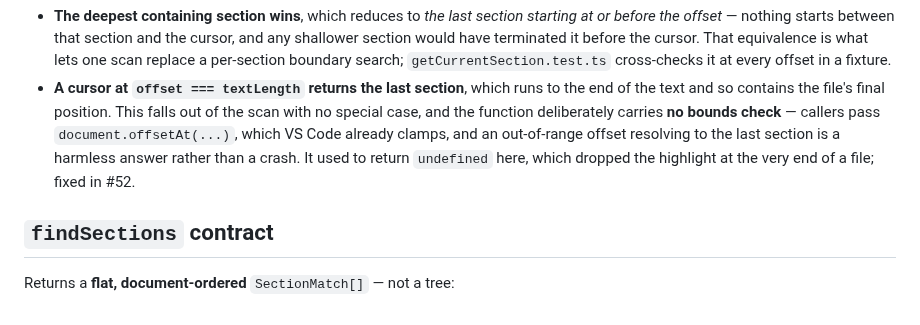
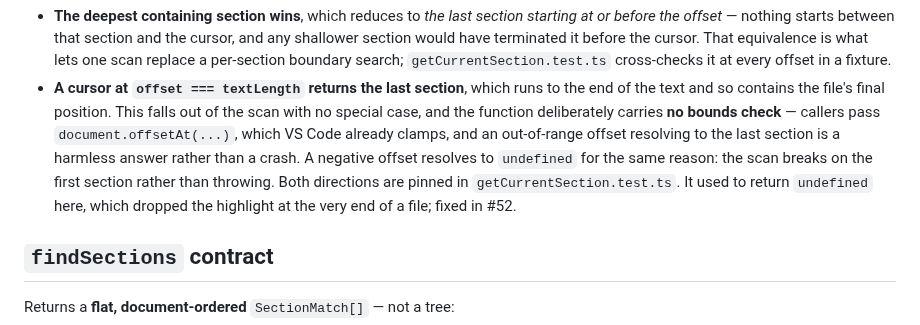
Before and after one commit to ran-codes/code-organizer-vscode, a Markdown page: src/utils/CLAUDE.md, the part around the change. Drawn GitHub-style.

Commit message:
Correct the tracker's test count and document the negative-offset case
_TODO.md's row for #52 still read "105 tests passing" after b325882 added a
106th test, and that row is the work-order source of truth for this repo.
A tracker that disagrees with the branch's own final commit is how a
tracker stops being trusted.

Also document the direction the new test pins but the contract did not.
src/utils/CLAUDE.md promised only that an offset past the end resolves to
the last section; the test added in b325882 also asserts that a negative
offset resolves to undefined rather than throwing. That was a real
assertion against an undocumented behavior, which is how undocumented
behavior quietly becomes load-bearing. The contract now states both
directions and names the file that pins them.

No source change -- docs and a tracker row only. 106 passing, npm run
compile clean.

Related to #52

Co-Authored-By: Claude Opus 5 (1M context) <noreply@anthropic.com>
Claude-Session: https://claude.ai/code/session_01DecmKUA8MbWgtEMEkWHoKg

```diff
--- a/src/utils/CLAUDE.md
+++ b/src/utils/CLAUDE.md
@@ -35,8 +35,10 @@ Two things it encodes:
   the scan with no special case, and the function deliberately carries **no bounds
   check** — callers pass `document.offsetAt(...)`, which VS Code already clamps, and
   an out-of-range offset resolving to the last section is a harmless answer rather
-  than a crash. It used to return `undefined` here, which dropped the highlight at
-  the very end of a file; fixed in #52.
+  than a crash. A negative offset resolves to `undefined` for the same reason: the
+  scan breaks on the first section rather than throwing. Both directions are pinned
+  in `getCurrentSection.test.ts`. It used to return `undefined` here, which dropped
+  the highlight at the very end of a file; fixed in #52.
 
 ## `findSections` contract
 
```
Also changed, not shown: .context/features/_TODO.md (+1 -1 lines).
